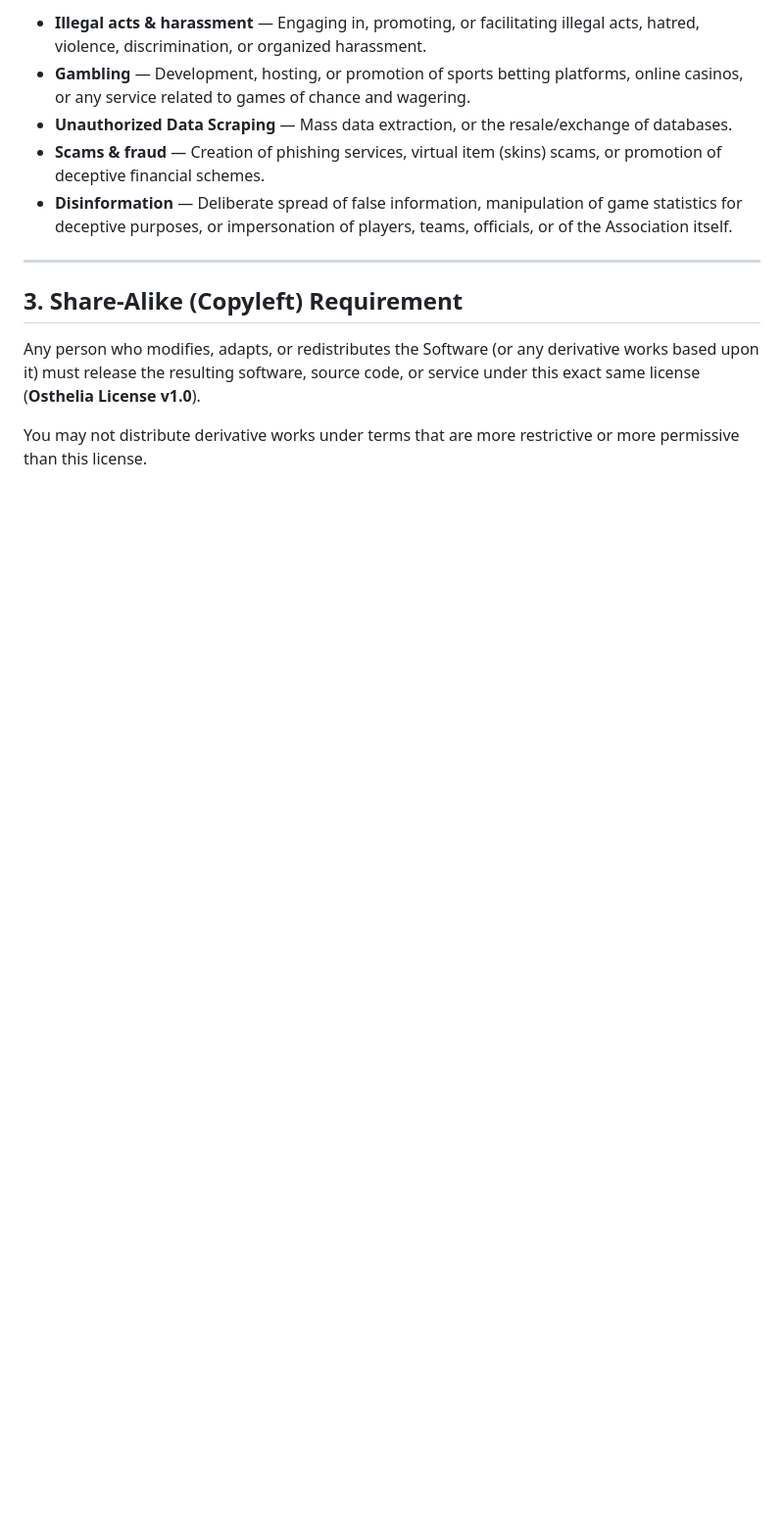
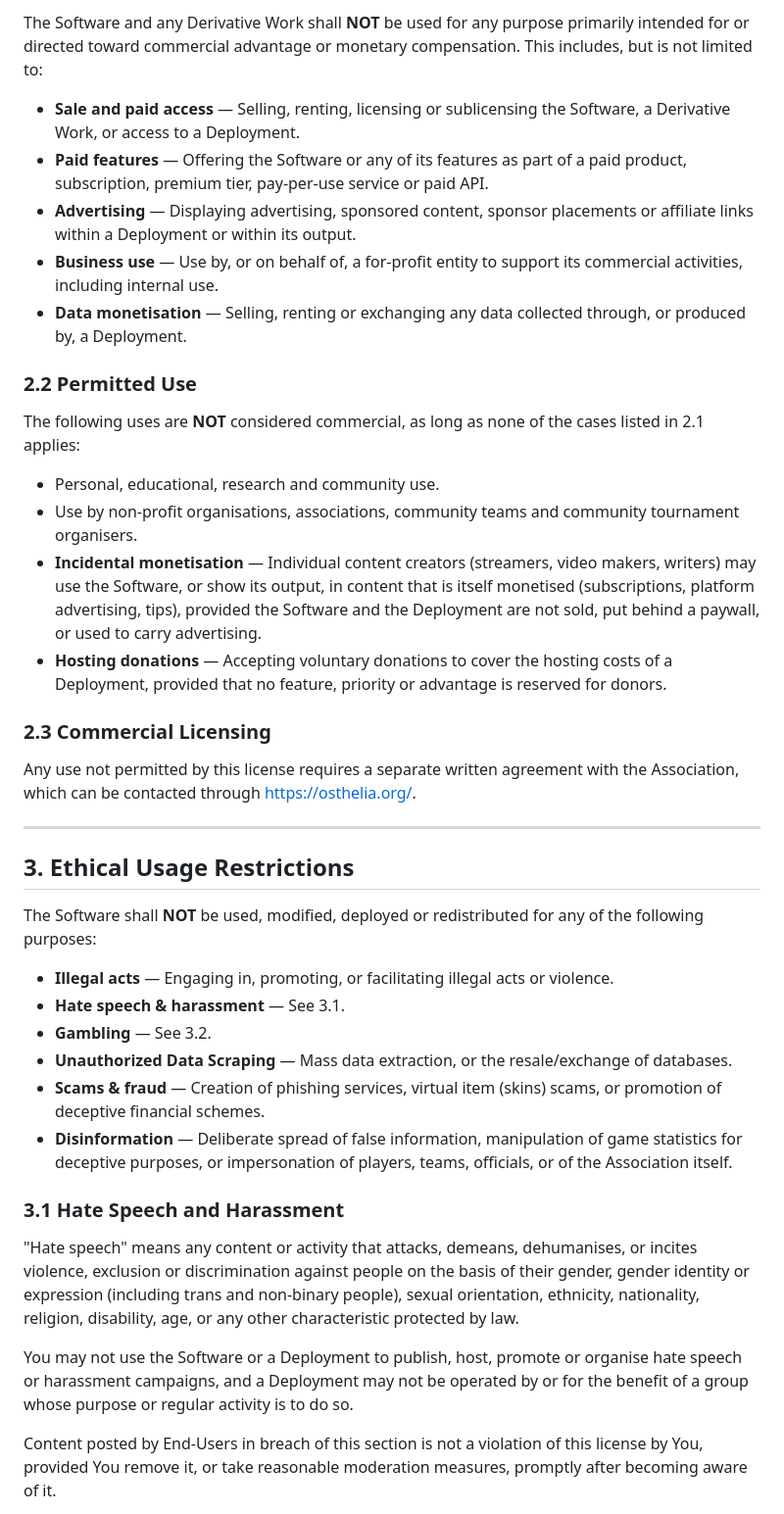
Before and after one commit to Osthelia/Osthelia-Website, a Markdown page: LICENSE.md, the part around one of its changes. Shown at 98% size. Drawn GitHub-style; blank space fills up the shorter version.

```diff
--- a/LICENSE.md
+++ b/LICENSE.md
@@ -42,15 +47,43 @@ The Software shall **NOT** be used, modified, or redistributed for any of the fo
 
-- **Illegal acts & harassment** — Engaging in, promoting, or facilitating illegal acts, hatred, violence, discrimination, or organized harassment.
-- **Gambling** — Development, hosting, or promotion of sports betting platforms, online casinos, or any service related to games of chance and wagering.
+The Software and any Derivative Work shall **NOT** be used for any purpose primarily intended for or directed toward commercial advantage or monetary compensation. This includes, but is not limited to:
+
+- **Sale and paid access** — Selling, renting, licensing or sublicensing the Software, a Derivative Work, or access to a Deployment.
+- **Paid features** — Offering the Software or any of its features as part of a paid product, subscription, premium tier, pay-per-use service or paid API.
+- **Advertising** — Displaying advertising, sponsored content, sponsor placements or affiliate links within a Deployment or within its output.
+- **Business use** — Use by, or on behalf of, a for-profit entity to support its commercial activities, including internal use.
+- **Data monetisation** — Selling, renting or exchanging any data collected through, or produced by, a Deployment.
+
+### 2.2 Permitted Use
+
+The following uses are **NOT** considered commercial, as long as none of the cases listed in 2.1 applies:
+
+- Personal, educational, research and community use.
+- Use by non-profit organisations, associations, community teams and community tournament organisers.
+- **Incidental monetisation** — Individual content creators (streamers, video makers, writers) may use the Software, or show its output, in content that is itself monetised (subscriptions, platform advertising, tips), provided the Software and the Deployment are not sold, put behind a paywall, or used to carry advertising.
+- **Hosting donations** — Accepting voluntary donations to cover the hosting costs of a Deployment, provided that no feature, priority or advantage is reserved for donors.
+
+### 2.3 Commercial Licensing
+
+Any use not permitted by this license requires a separate written agreement with the Association, which can be contacted through [https://osthelia.org/](https://osthelia.org/).
+
+---
+
+## 3. Ethical Usage Restrictions
+
+The Software shall **NOT** be used, modified, deployed or redistributed for any of the following purposes:
+
+- **Illegal acts** — Engaging in, promoting, or facilitating illegal acts or violence.
+- **Hate speech & harassment** — See 3.1.
+- **Gambling** — See 3.2.
 - **Unauthorized Data Scraping** — Mass data extraction, or the resale/exchange of databases.
 - **Scams & fraud** — Creation of phishing services, virtual item (skins) scams, or promotion of deceptive financial schemes.
 - **Disinformation** — Deliberate spread of false information, manipulation of game statistics for deceptive purposes, or impersonation of players, teams, officials, or of the Association itself.
 
----
+### 3.1 Hate Speech and Harassment
 
-## 3. Share-Alike (Copyleft) Requirement
+"Hate speech" means any content or activity that attacks, demeans, dehumanises, or incites violence, exclusion or discrimination against people on the basis of their gender, gender identity or expression (including trans and non-binary people), sexual orientation, ethnicity, nationality, religion, disability, age, or any other characteristic protected by law.
 
-Any person who modifies, adapts, or redistributes the Software (or any derivative works based upon it) must release the resulting software, source code, or service under this exact same license (**Osthelia License v1.0**).
+You may not use the Software or a Deployment to publish, host, promote or organise hate speech or harassment campaigns, and a Deployment may not be operated by or for the benefit of a group whose purpose or regular activity is to do so.
 
-You may not distribute derivative works under terms that are more restrictive or more permissive than this license.
+Content posted by End-Users in breach of this section is not a violation of this license by You, provided You remove it, or take reasonable moderation measures, promptly after becoming aware of it.
 
```
Also changed, not shown: other parts of LICENSE.md (+70 -27 lines).
